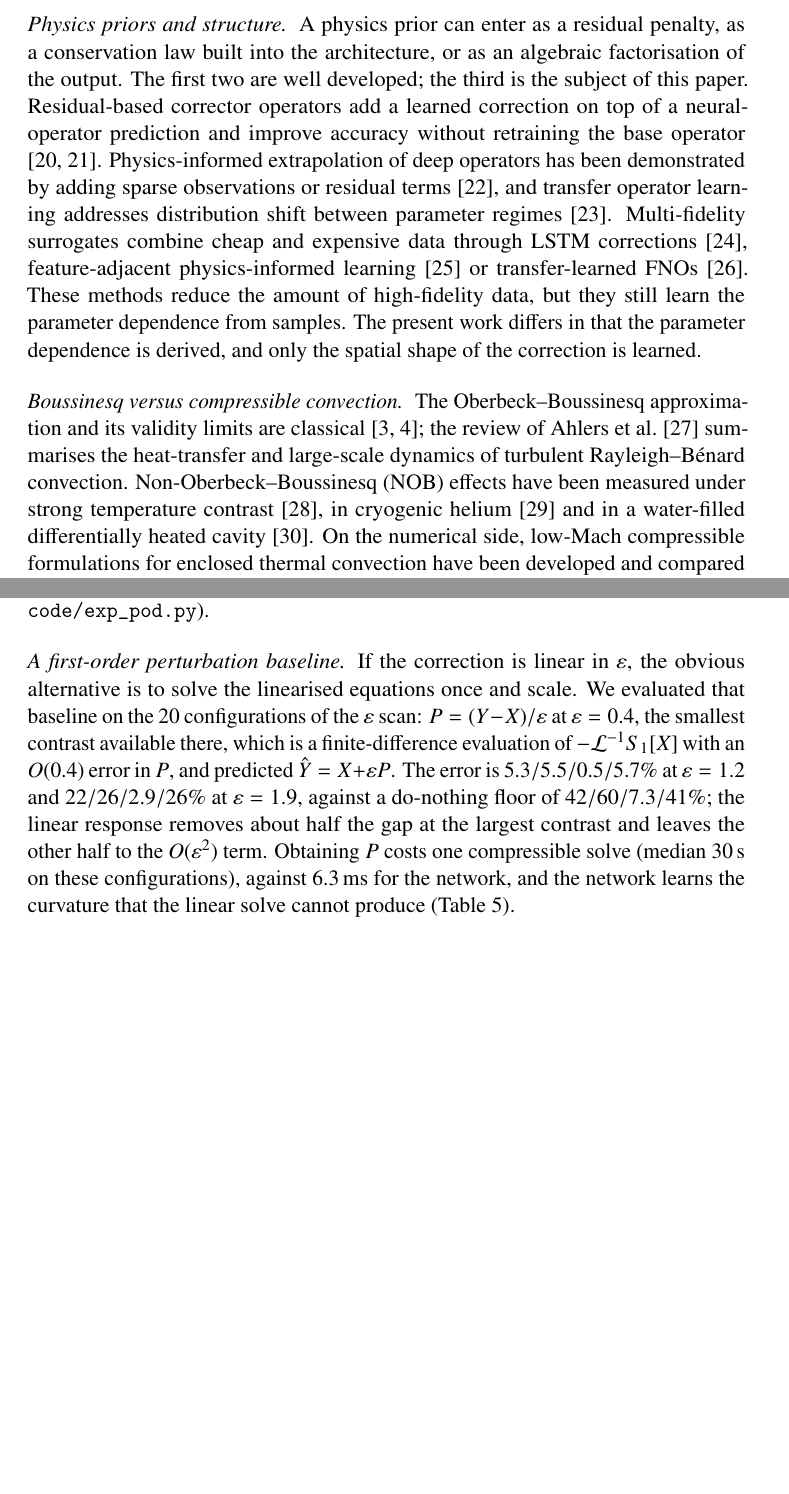
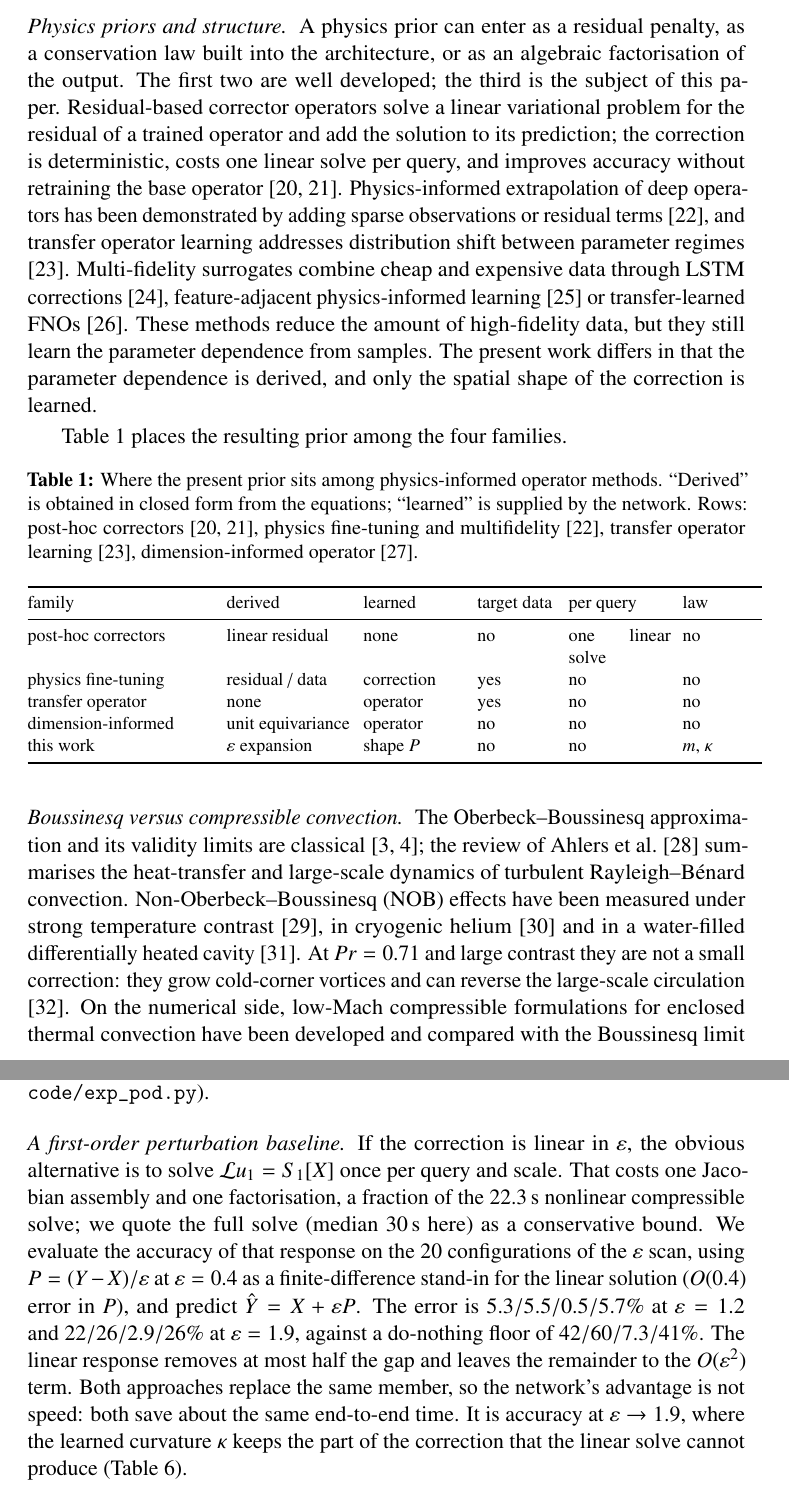
Before and after one commit to sheep-cloud12138/Algorithms-instead-of-simulations, a LaTeX paper (论文/manuscript_ijhmt.tex): two parts of pages 4 and 12 of 29, joined at a grey line, cut so that both start at the same text, the shorter picture padded with empty space. Compiled offline with pdfLaTeX.

Commit message:
paper: 修正 Jha/Cao 表述与一阶基线口径，related work 加对比表与 NOB 文献

```diff
--- a/论文/manuscript_ijhmt.tex
+++ b/论文/manuscript_ijhmt.tex
@@ -178,8 +178,9 @@ application landscape are given by \citet{deryck2024numerical}, \citet{meng2025p
 \paragraph{Physics priors and structure} A physics prior can enter as a residual penalty, as a
 conservation law built into the architecture, or as an algebraic factorisation of the output. The
 first two are well developed; the third is the subject of this paper. Residual-based corrector
-operators add a learned correction on top of a neural-operator prediction and improve accuracy
-without retraining the base operator \citep{jha2023residual,cao2023residual}. Physics-informed
+operators solve a linear variational problem for the residual of a trained operator and add the
+solution to its prediction; the correction is deterministic, costs one linear solve per query, and
+improves accuracy without retraining the base operator \citep{jha2023residual,cao2023residual}. Physics-informed
 extrapolation of deep operators has been demonstrated by adding sparse observations or residual
 terms \citep{zhu2023reliable}, and transfer operator learning addresses distribution shift between
 parameter regimes \citep{goswami2022deep}. Multi-fidelity surrogates combine cheap and expensive
@@ -189,12 +190,39 @@ amount of high-fidelity data, but they still learn the parameter dependence from
 present work differs in that the parameter dependence is derived, and only the spatial shape of the
 correction is learned.
 
+Table~\ref{tab:related} places the resulting prior among the four families.
+
+\begin{table}[htbp]
+\centering
+\footnotesize
+\setlength{\tabcolsep}{3pt}
+\caption{Where the present prior sits among physics-informed operator methods. ``Derived'' is
+obtained in closed form from the equations; ``learned'' is supplied by the network. Rows:
+post-hoc correctors \citep{jha2023residual,cao2023residual}, physics fine-tuning and multifidelity
+\citep{zhu2023reliable}, transfer operator learning \citep{goswami2022deep}, dimension-informed
+operator \citep{song2024dimino}.}
+\label{tab:related}
+\begin{tabular}{@{}p{3.3cm}p{2.2cm}p{1.8cm}p{1.4cm}p{1.8cm}p{1.4cm}@{}}
+\toprule
+family & derived & learned & target data & per query & law\\
+\midrule
+post-hoc correctors & linear residual & none & no & one linear solve & no\\
+physics fine-tuning & residual / data & correction & yes & no & no\\
+transfer operator & none & operator & yes & no & no\\
+dimension-informed & unit equivariance & operator & no & no & no\\
+this work & $\varepsilon$ expansion & shape $P$ & no & no & $m$, $\kappa$\\
+\bottomrule
+\end{tabular}
+\end{table}
+
 \paragraph{Boussinesq versus compressible convection} The Oberbeck--Boussinesq approximation and
 its validity limits are classical \citep{spiegel1960boussinesq,gray1976validity}; the review of
 \citet{ahlers2009heat} summarises the heat-transfer and large-scale dynamics of turbulent
 Rayleigh--B\'enard convection. Non-Oberbeck--Boussinesq (NOB) effects have been measured under
 strong temperature contrast \citep{yik2020turbulent}, in cryogenic helium \citep{macek2023assessing}
-and in a water-filled differentially heated cavity \citep{pan2023non}. On the numerical side,
+and in a water-filled differentially heated cavity \citep{pan2023non}. At $Pr=0.71$ and large
+contrast they are not a small correction: they grow cold-corner vortices and can reverse the
+large-scale circulation \citep{xia2016flow}. On the numerical side,
 low-Mach compressible formulations for enclosed thermal convection have been developed and compared
 with the Boussinesq limit \citep{zhang2023investigation,satake2024mathematical}, and the rigorous
 derivation of the Oberbeck--Boussinesq approximation has recently been revisited
@@ -595,15 +622,18 @@ i.e.\ at the level of doing nothing, and a purely linear surrogate that also see
 coefficients of $X$ reaches only 0.2318. The plateau is not capacity---it is that the quantity to be
 added is absent from the input (\path{code/exp_shallow.py}, \path{code/exp_pod.py}).
 \paragraph{A first-order perturbation baseline} If the correction is linear in $\varepsilon$, the
-obvious alternative is to solve the linearised equations once and scale. We evaluated that
-baseline on the 20 configurations of the $\varepsilon$ scan: $P=(Y-X)/\varepsilon$ at $\varepsilon=0.4$, the smallest
-contrast available there, which is a finite-difference evaluation of $-\mathcal{L}^{-1}S_1[X]$ with
-an $O(0.4)$ error in $P$, and predicted $\hat Y=X+\varepsilon P$. The error is
-$5.3/5.5/0.5/5.7\%$ at $\varepsilon=1.2$ and $22/26/2.9/26\%$ at $\varepsilon=1.9$, against a
-do-nothing floor of $42/60/7.3/41\%$; the linear response removes about half the gap at the largest
-contrast and leaves the other half to the $O(\varepsilon^2)$ term. Obtaining $P$ costs one
-compressible solve (median 30\,s on these configurations), against 6.3\,ms for the network, and the
-network learns the curvature that the linear solve cannot produce (Table~\ref{tab:ablation}).
+obvious alternative is to solve $\mathcal{L}u_1=S_1[X]$ once per query and scale. That costs one
+Jacobian assembly and one factorisation, a fraction of the 22.3\,s nonlinear compressible solve; we
+quote the full solve (median 30\,s here) as a conservative bound. We evaluate the accuracy of that
+response on the 20 configurations of the $\varepsilon$ scan, using $P=(Y-X)/\varepsilon$ at
+$\varepsilon=0.4$ as a finite-difference stand-in for the linear solution ($O(0.4)$ error in $P$),
+and predict $\hat Y=X+\varepsilon P$. The error is $5.3/5.5/0.5/5.7\%$ at $\varepsilon=1.2$ and
+$22/26/2.9/26\%$ at $\varepsilon=1.9$, against a do-nothing floor of $42/60/7.3/41\%$. The linear
+response removes at most half the gap and leaves the remainder to the $O(\varepsilon^2)$ term.
+Both approaches replace the same member, so the network's advantage is not speed: both save about
+the same end-to-end time. It is accuracy at $\varepsilon\to1.9$, where the learned curvature
+$\kappa$ keeps the part of the correction that the linear solve cannot produce
+(Table~\ref{tab:ablation}).
 
 \subsection{The physics prior: $D=\varepsilon P(X)$}
 \label{sec:prior}
```
Also changed, not shown: 论文/cover_letter.tex (+8 -2 lines), 论文/refs.bib (+19 -0 lines), 论文/cover_letter.pdf, 论文/manuscript_ijhmt.pdf, 论文/manuscript_ijhmt.tex (5 more changed lines).
